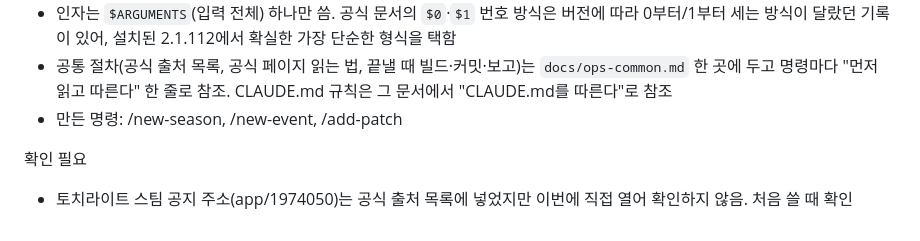
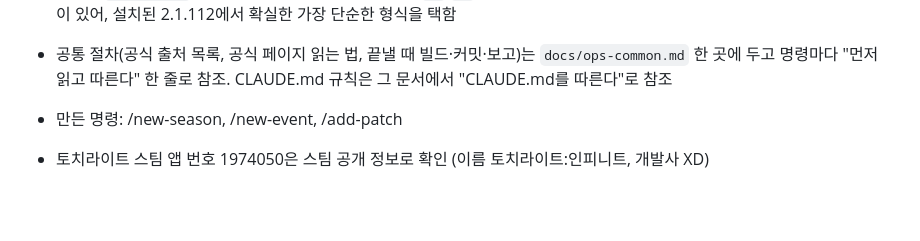
Before and after one commit to AirDropKR/pyeji, a Markdown page: docs/questions.md, the part around the change. GitHub-like rendering; blank space fills up the shorter version.

Commit message:
docs: 토치라이트 스팀 앱 번호 확인 기록 (작업 1)
Co-Authored-By: Claude Opus 5.5 <noreply@anthropic.com>

```diff
--- a/docs/questions.md
+++ b/docs/questions.md
@@ -494,5 +494,4 @@
 - 공통 절차(공식 출처 목록, 공식 페이지 읽는 법, 끝낼 때 빌드·커밋·보고)는 `docs/ops-common.md` 한 곳에 두고 명령마다 "먼저 읽고 따른다" 한 줄로 참조. CLAUDE.md 규칙은 그 문서에서 "CLAUDE.md를 따른다"로 참조
 - 만든 명령: /new-season, /new-event, /add-patch
 
-확인 필요
-- 토치라이트 스팀 공지 주소(app/1974050)는 공식 출처 목록에 넣었지만 이번에 직접 열어 확인하지 않음. 처음 쓸 때 확인
+- 토치라이트 스팀 앱 번호 1974050은 스팀 공개 정보로 확인 (이름 토치라이트:인피니트, 개발사 XD)
```
